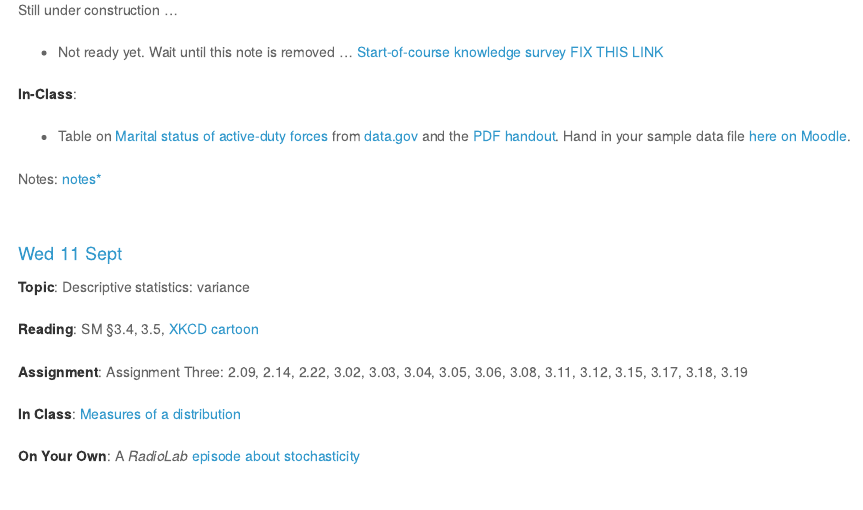
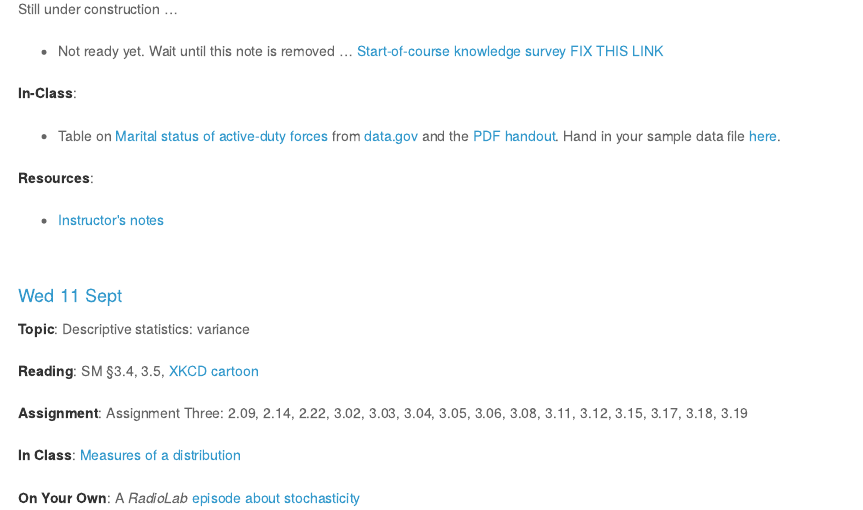
Before and after one commit to dtkaplan/Stats155, an R Markdown document (Syllabus/day-by-day.Rmd): the page in a window 1100 px wide, from 1660 px down before the commit and from 1700 px down after it, so that both start at the same text. The pictures show the output file Syllabus/day-by-day.html that the author committed with the source, opened offline.

Commit message:
Add link hand-in to front page

```diff
--- a/Syllabus/day-by-day.Rmd
+++ b/Syllabus/day-by-day.Rmd
@@ -103,9 +105,10 @@ Still under construction ...
 
 
 **In-Class**:
-* Table on [Marital status of active-duty forces](https://dl.dropbox.com/u/5098197/Math155/ActiveDuty_MaritalStatus.xls) from [data.gov](https://explore.data.gov/Population/Active-Duty-Marital-Status/r84k-m39h) and the [PDF handout](https://dl.dropbox.com/u/5098197/ISM/How-Many-Variables.pdf).  Hand in your sample data file [here on Moodle](https://moodle.macalester.edu/mod/assign/view.php?id=17378).
+* Table on [Marital status of active-duty forces](https://dl.dropbox.com/u/5098197/Math155/ActiveDuty_MaritalStatus.xls) from [data.gov](https://explore.data.gov/Population/Active-Duty-Marital-Status/r84k-m39h) and the [PDF handout](https://dl.dropbox.com/u/5098197/ISM/How-Many-Variables.pdf).  Hand in your sample data file [here](https://docs.google.com/a/macalester.edu/forms/d/1lTnsxkagwo4SWDg7vsfCnsTPx9x0ShIIPmz7qH7Wk_I/viewform).
 
-Notes: `r I(todaysNotes("2012-09-10.html","2013-02-01.html","notes"))`
+**Resources**:
+* [Instructor's notes](../Notes/Day-03/Day-03-notes.html)
 
 
 <!--     WEEK 2 -->
```
Also changed, not shown: index.Rmd (+1 -0 lines), Notes/Day-01/Day-01-notes.html (added), Syllabus/day-by-day.html, index.html, Syllabus/day-by-day.Rmd (6 more changed lines).
